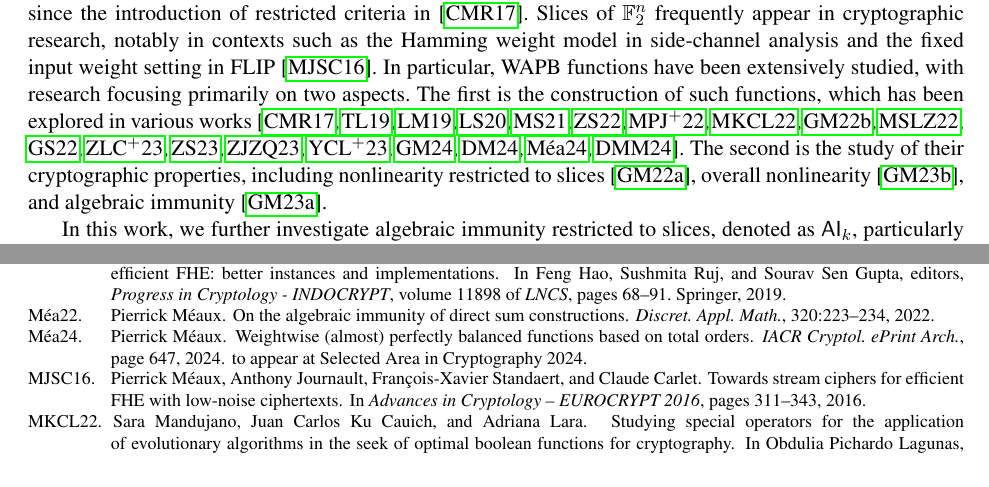
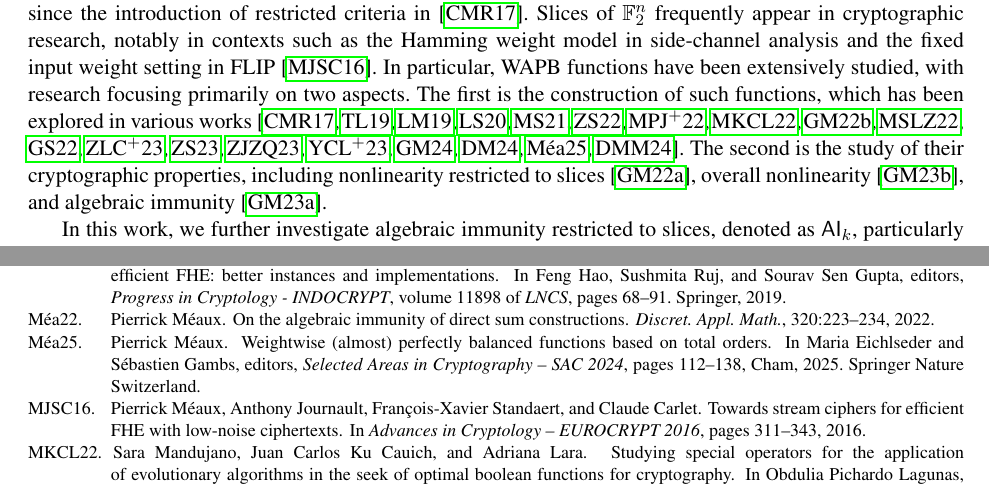
Before and after one commit to pierrickmeaux/restrictedAI, a LaTeX thesis (restrictedAI.tex, which reads add.bib): two parts of pages 2 and 27 of 27 before the commit and two parts of pages 2 and 27 of 28 after it, joined at a grey line, cut so that both start at the same text. Compiled offline with pdfLaTeX.

Commit message:
reference update

```diff
--- a/add.bib
+++ b/add.bib
@@ -2001,9 +2001,3 @@ year = {2024}
   url          = {https://eprint.iacr.org/2024/2068},
 }
 
-@article{SAC:Meaux24,
-  author       = {Pierrick M{\'{e}}aux},
-  title        = {Weightwise (almost) perfectly balanced functions based on total orders},
-  journal      = {{IACR} Cryptol. ePrint Arch.},
-  pages        = {647},
-  year         = {2024},
@@ -2014,3 +2009,10 @@ year = {2024}
+title="Weightwise (Almost) Perfectly Balanced Functions Based on Total Orders",
+booktitle="Selected Areas in Cryptography -- SAC 2024",
+year="2025",
+publisher="Springer Nature Switzerland",
+address="Cham",
+pages="112--138",
+}
 
 @article{CCDS:GinMea24,
   author       = {Agnese Gini and
--- a/restrictedAI.tex
+++ b/restrictedAI.tex
@@ -151,7 +151,7 @@ First, we compare the practical efficiency of the two main approaches in terms o
 For this comparison, we consider algebraic immunity restricted to a slice of $\F_2^n$, specifically a set $\Ekn{k}{n}$ consisting of all binary vectors of length $n$ with Hamming weight $k$.
 These sets, as well as functions that are balanced on all such sets, known as Weightwise (Almost) Perfectly Balanced (W(A)PB) functions, have attracted considerable attention since the introduction of restricted criteria in~\cite{TOSC:CarMeaRot17}.
 Slices of $\F_2^n$ frequently appear in cryptographic research, notably in contexts such as the Hamming weight model in side-channel analysis and the fixed input weight setting in FLIP~\cite{EC:MJSC16}.
-In particular, WAPB functions have been extensively studied, with research focusing primarily on two aspects. The first is the construction of such functions, which has been explored in various works~\cite{TOSC:CarMeaRot17,CC:TangLiu19,DCC:LiuMes19,DAM:LiSu20,CC:MesSu21,DAM:ZhuSu22,CEC:MPJDL22,ACI:ManKuLar22,INDO:GinMea22,CC:MSLZ22,DAM:GuoSu22,DAM:ZLCQZ23,AMC:ZhangSu23,Mat:ZJZQ23,ASIACCS:YCL+23,CCDS:GinMea24,AMC:DalMal23,eprint:Meaux24,eprint:DalMalMea24}. The second is the study of their cryptographic properties, including nonlinearity restricted to slices~\cite{DAM:GinMea22}, overall nonlinearity~\cite{C2SI:GinMea23}, and algebraic immunity~\cite{Latin:GinMea23}.
+In particular, WAPB functions have been extensively studied, with research focusing primarily on two aspects. The first is the construction of such functions, which has been explored in various works~\cite{TOSC:CarMeaRot17,CC:TangLiu19,DCC:LiuMes19,DAM:LiSu20,CC:MesSu21,DAM:ZhuSu22,CEC:MPJDL22,ACI:ManKuLar22,INDO:GinMea22,CC:MSLZ22,DAM:GuoSu22,DAM:ZLCQZ23,AMC:ZhangSu23,Mat:ZJZQ23,ASIACCS:YCL+23,CCDS:GinMea24,AMC:DalMal23,SAC:Meaux24,eprint:DalMalMea24}. The second is the study of their cryptographic properties, including nonlinearity restricted to slices~\cite{DAM:GinMea22}, overall nonlinearity~\cite{C2SI:GinMea23}, and algebraic immunity~\cite{Latin:GinMea23}.
 
 In this work, we further investigate algebraic immunity restricted to slices, denoted as $\AI_k$, particularly in the context of WAPB functions, which are relevant when the Hamming weight of a function’s input can be inferred. In Section~\ref{subsec:AIkWPB}, we analyze the distribution of $\AI_k$ for WPB functions with 4, 8, and even 16 variables. Then, in Section~\ref{subsec:AIkknownFam}, we determine the values of $\AIk{k}$ for several families of functions introduced in previous works.
 
```
Also changed, not shown: add.bib (9 more changed lines), restrictedAI.tex (8 more changed lines).
